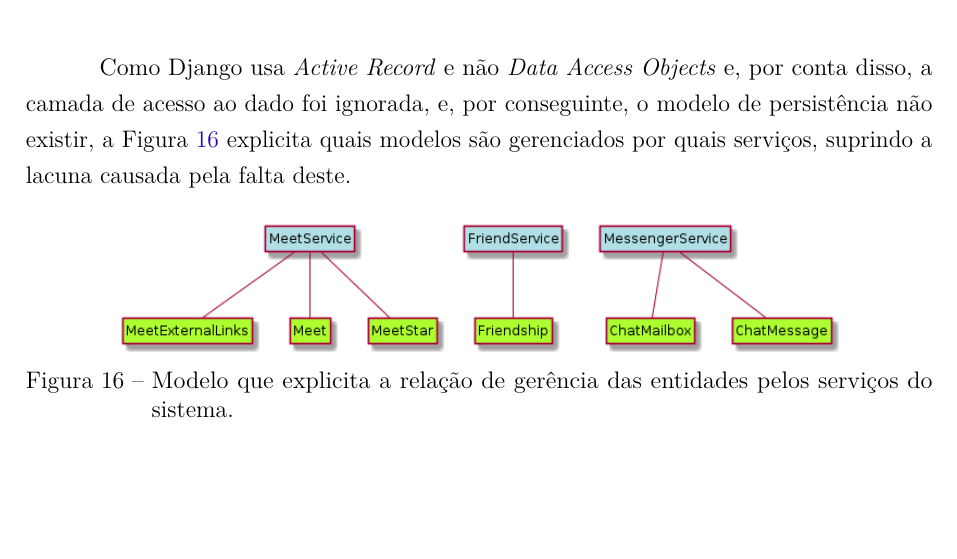
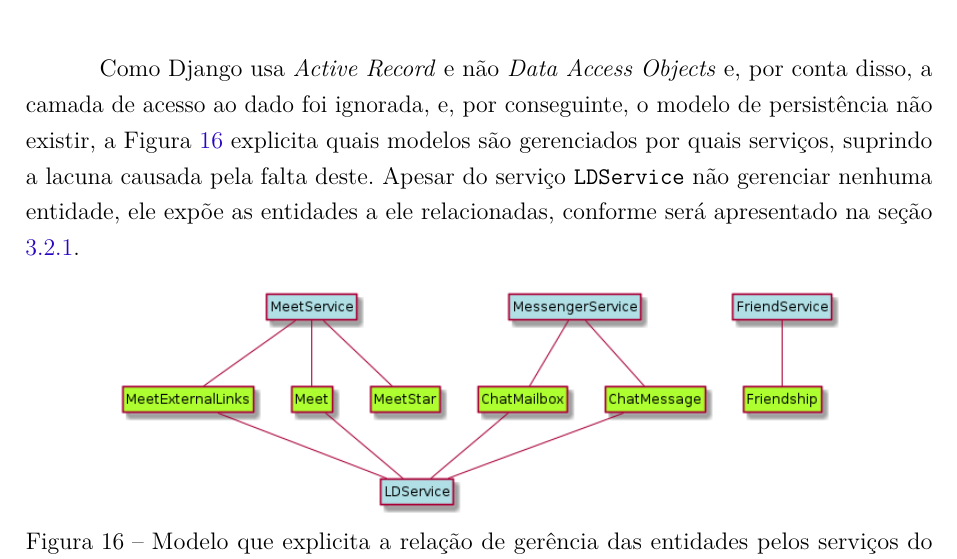
Before and after one commit to dwws-ufes/2019-SocialMeetScheduler, a LaTeX thesis (design_stage/engsoft-especificacao-projeto/documento-projeto.tex, which reads design_stage/engsoft-especificacao-projeto/capitulos/ch4-arquitetura.tex): part of page 17 of 19, cut so that both start at the same text, the shorter picture padded with empty space. Compiled offline with pdfLaTeX.

Commit message:
Documentation add: Linked Data

```diff
--- a/design_stage/engsoft-especificacao-projeto/capitulos/ch4-arquitetura.tex
+++ b/design_stage/engsoft-especificacao-projeto/capitulos/ch4-arquitetura.tex
@@ -206,7 +206,7 @@ A camada de aplicação do modelo é expressa pela Figura \ref{fig:apl}, a qual
 	\label{fig:apl}
 \end{figure}
 
-Como Django usa \textit{Active Record} e não \textit{Data Access Objects} e, por conta disso, a camada de acesso ao dado foi ignorada, e, por conseguinte, o modelo de persistência não existir, a Figura \ref{fig:ese} explicita quais modelos são gerenciados por quais serviços, suprindo a lacuna causada pela falta deste.
+Como Django usa \textit{Active Record} e não \textit{Data Access Objects} e, por conta disso, a camada de acesso ao dado foi ignorada, e, por conseguinte, o modelo de persistência não existir, a Figura \ref{fig:ese} explicita quais modelos são gerenciados por quais serviços, suprindo a lacuna causada pela falta deste. Apesar do serviço \texttt{LDService} não gerenciar nenhuma entidade, ele expõe as entidades a ele relacionadas, conforme será apresentado na seção \ref{mfld}.
 
 \begin{figure}[H]
 	\centering
```
Also changed, not shown: design_stage/engsoft-especificacao-projeto/figuras/FrameWebApplicationModel.jpg, design_stage/engsoft-especificacao-projeto/figuras/FrameWebNavigationModel.jpg, design_stage/engsoft-especificacao-projeto/figuras/entidade-servico-escrita.png, design_stage/engsoft-especificacao-projeto/capitulos/ch4-arquitetura.tex (1 more changed lines), 1 other file.
